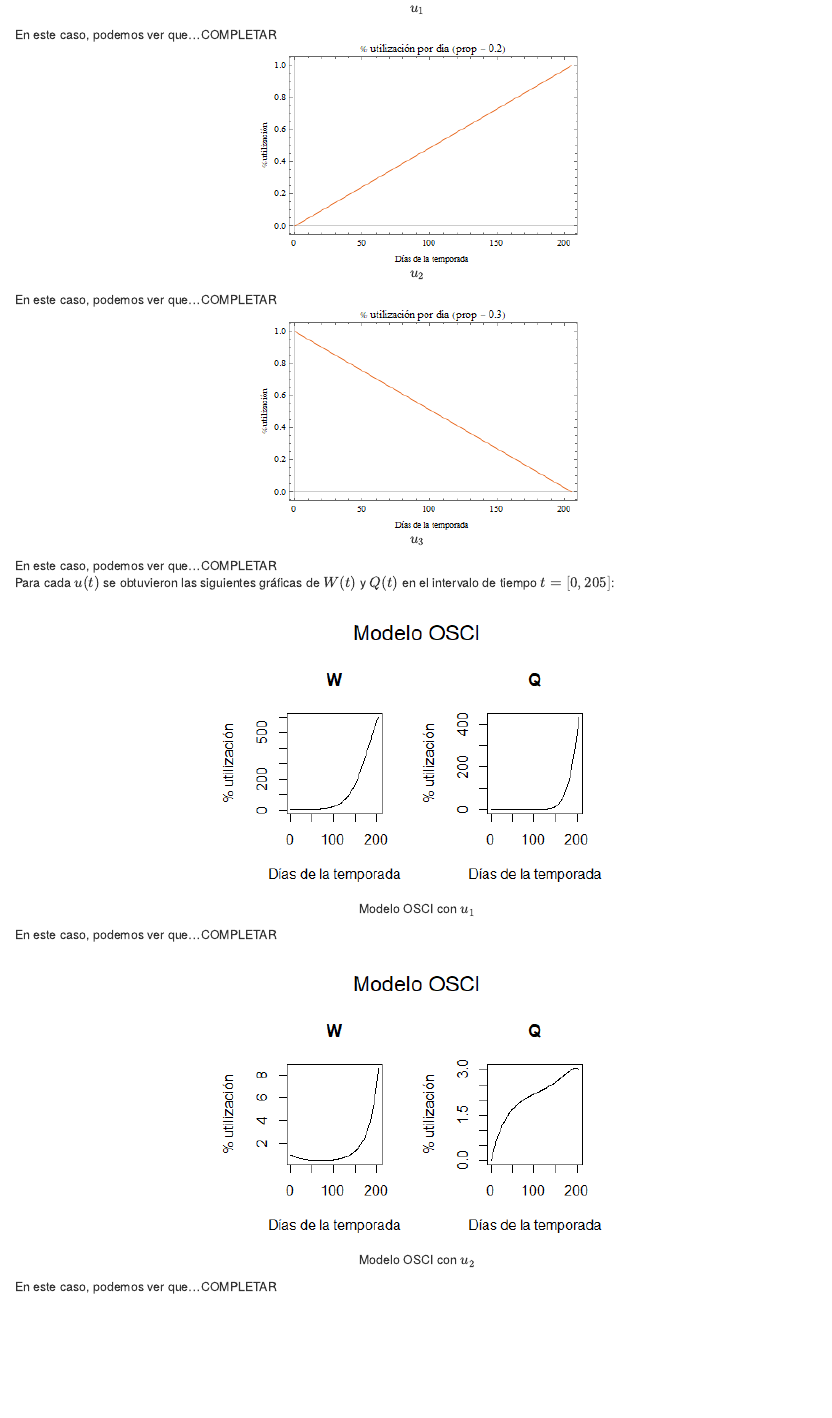
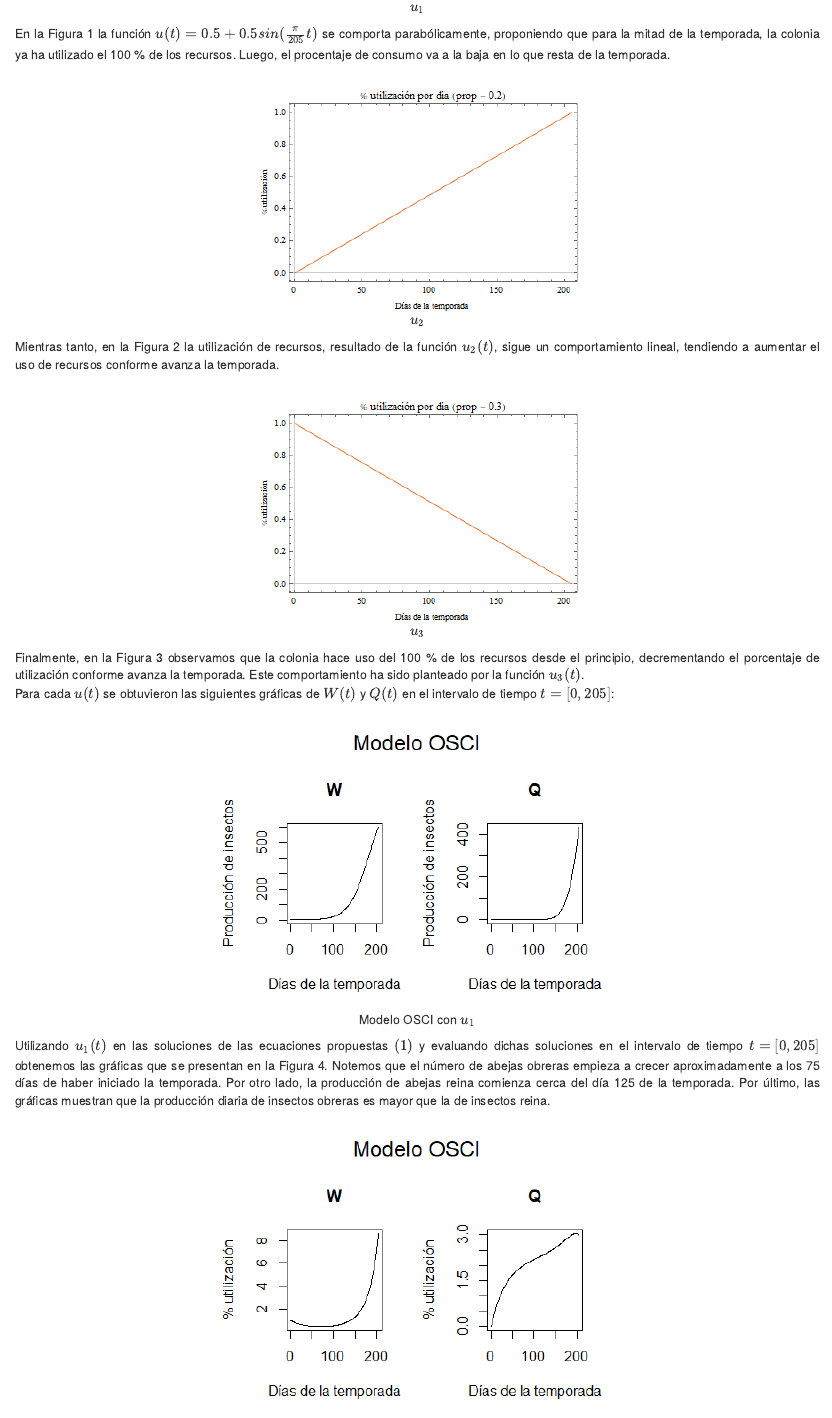
Before and after one commit to JBSspc/Insect-colony-survival-optimization, an R Markdown document (OSCI.Rmd): the page in a window 1100 px wide, from 3320 px down before the commit and from 3380 px down after it, so that both start at the same text. The pictures show the output file OSCI.html that the author committed with the source, opened offline.

Commit message:
Change of graphs

````diff
--- a/OSCI.Rmd
+++ b/OSCI.Rmd
@@ -3,8 +3,8 @@ title: "Optimización de la supervivencia de las colonias de insectos"
 author: "Sofía Palacios Cuevas, Martín Morales Trejo"
 date: "Diciembre 07, 2021"
 output:
+  pdf_document: default
   html_document: default
-  pdf_document: default
 ---
 
 ```{r setup, include=FALSE}
@@ -73,7 +73,9 @@ b) Utilizando el tiempo de conmutación óptimo de la colonia que se obtenga en
 
 </center>
 
-<div align = "justify"> En este caso, podemos ver que...COMPLETAR </div>
+
+<div align = "justify"> En la Figura 1 la función $u(t) = 0.5 + 0.5 sin(\frac{\pi}{205}t)$ se comporta parabólicamente, proponiendo que para la mitad de la temporada, la colonia ya ha utilizado el 100 % de los recursos. Luego, el procentaje de consumo va a la baja en lo que resta de la temporada.</div></br>
+
 
 <center>
 
@@ -81,7 +83,9 @@ b) Utilizando el tiempo de conmutación óptimo de la colonia que se obtenga en
 
 </center>
 
-<div align = "justify"> En este caso, podemos ver que...COMPLETAR </div>
+
+<div align = "justify"> Mientras tanto, en la Figura 2 la utilización de recursos, resultado de la función $u_{2}(t)$, sigue un comportamiento lineal, tendiendo a aumentar el uso de recursos conforme avanza la temporada.  </div></br>
+
 
 <center>
 
@@ -89,16 +93,17 @@ b) Utilizando el tiempo de conmutación óptimo de la colonia que se obtenga en
 
 </center>
 
-<div align = "justify"> En este caso, podemos ver que...COMPLETAR </div>
+
+<div align = "justify"> Finalmente, en la Figura 3 observamos que la colonia hace uso del 100 % de los recursos desde el principio, decrementando el porcentaje de utilización conforme avanza la temporada. Este comportamiento ha sido planteado por la función $u_{3}(t)$. </div>
 
 
 <div align = "justify">Para cada $u(t)$ se obtuvieron las siguientes gráficas de $W(t)$ y $Q(t)$ en el intervalo de tiempo $t = [0, 205]$:</div>
 <center>
 
-![Modelo OSCI con $u_{1}$](C:/Users/sofia/OneDrive/Documentos/EDO/w_Q_u1.png)
+![Modelo OSCI con $u_{1}$](C:/Users/sofia/OneDrive/Documentos/EDO/wq_u1.jpeg)
 
 </center>
-<div align = "justify"> En este caso, podemos ver que...COMPLETAR </div>
+<div align = "justify"> Utilizando $u_{1}(t)$ en las soluciones de las ecuaciones propuestas $(1)$ y evaluando dichas soluciones en el intervalo de tiempo $t =[0,205]$ obtenemos las gráficas que se presentan en la Figura 4. Notemos que el número de abejas obreras empieza a crecer aproximadamente a los 75 días de haber iniciado la temporada. Por otro lado, la producción de abejas reina comienza cerca del día 125 de la temporada. Por último, las gráficas muestran que la producción diaria de insectos obreras es mayor que la de insectos reina. </div>
 
 <center>
 
````
Also changed, not shown: OSCI.R (+3 -3 lines), OSCI.html, OSCI.pdf, qw_u2.jpeg (added), wq_u1.jpeg (added).
